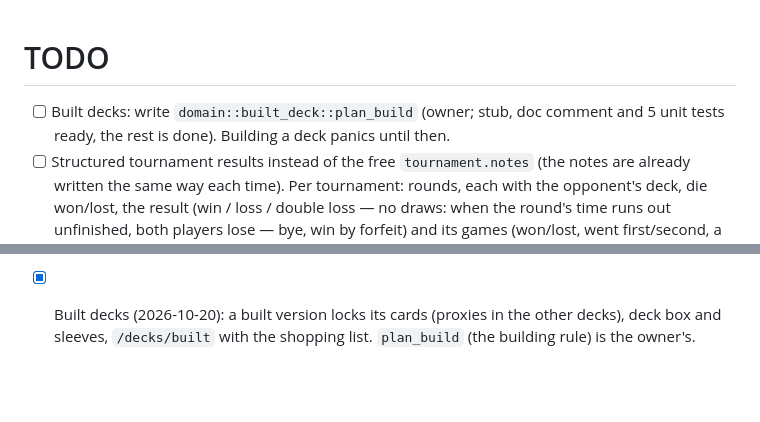
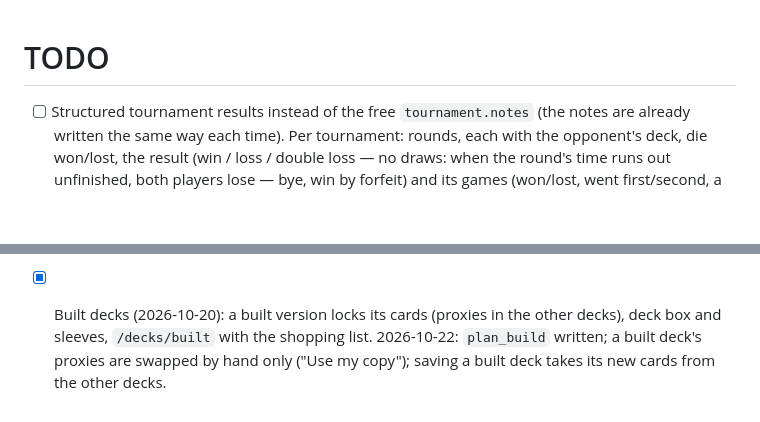
Before and after one commit to Ort1e/my_yu_gi_oh_card_collection, a Markdown page: TODO.md, 2 parts joined by grey strips. GitHub-like rendering; blank space fills up the shorter version.

Commit message:
TODO: built decks done
Co-Authored-By: Claude Opus 5.5 <noreply@anthropic.com>

```diff
--- a/TODO.md
+++ b/TODO.md
@@ -1,8 +1,5 @@
 # TODO
 
-- [ ] Built decks: write `domain::built_deck::plan_build` (owner; stub,
-      doc comment and 5 unit tests ready, the rest is done). Building a deck
-      panics until then.
 - [ ] Structured tournament results instead of the free `tournament.notes`
       (the notes are already written the same way each time). Per
       tournament: rounds, each with the opponent's deck, die won/lost, the
@@ -49,4 +46,6 @@
       line on card pages, dashboard tile.
 - [x] Built decks (2026-10-20): a built version locks its cards (proxies
       in the other decks), deck box and sleeves, `/decks/built` with the
-      shopping list. `plan_build` (the building rule) is the owner's.
+      shopping list. 2026-10-22: `plan_build` written; a built deck's
+      proxies are swapped by hand only ("Use my copy"); saving a built deck
+      takes its new cards from the other decks.
```
